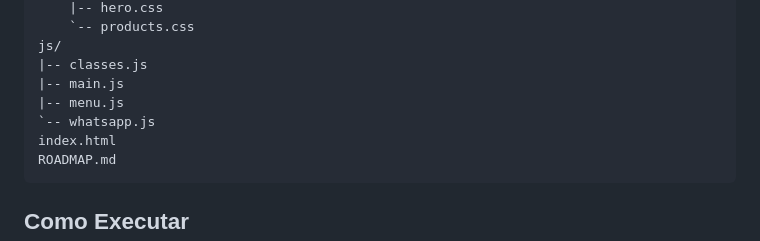
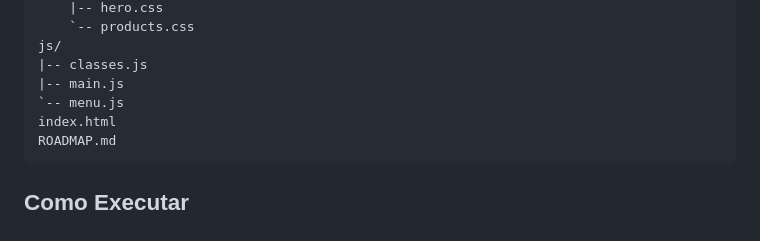
Before and after one commit to grazielle-marttdev/amigurumis-vovo, a Markdown page: README.md, the part around one of its changes. GitHub-like rendering.

````diff
--- a/README.md
+++ b/README.md
@@ -61,8 +61,7 @@ css/
 js/
 |-- classes.js
 |-- main.js
-|-- menu.js
-`-- whatsapp.js
+`-- menu.js
 index.html
 ROADMAP.md
 ```
````
Also changed, not shown: other parts of README.md (+5 -7 lines), ROADMAP.md (+1 -1 lines).
